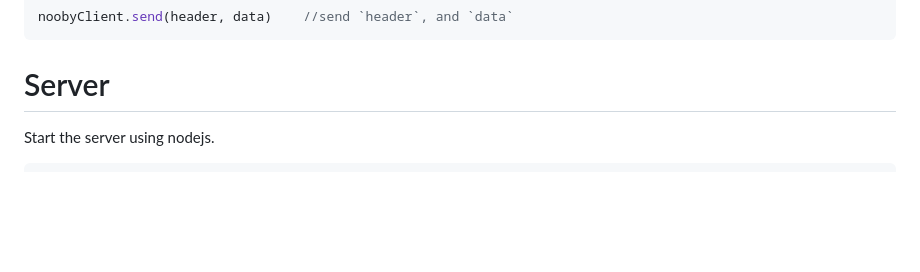
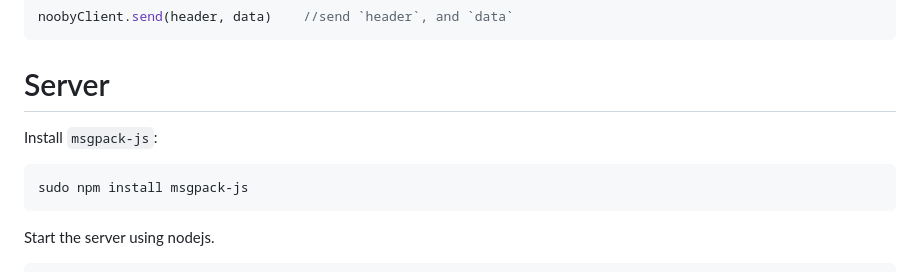
Before and after one commit to Luke100000/Nooby, a Markdown page: README.md, the part around the change. Rendered like a GitHub page; blank space fills up the shorter version.

````diff
--- a/README.md
+++ b/README.md
@@ -230,6 +230,12 @@ noobyClient.send(header, data)    //send `header`, and `data`
 
 # Server
 
+Install `msgpack-js`:
+
+```
+sudo npm install msgpack-js
+```
+
 Start the server using nodejs.
 
 ```bash
````
